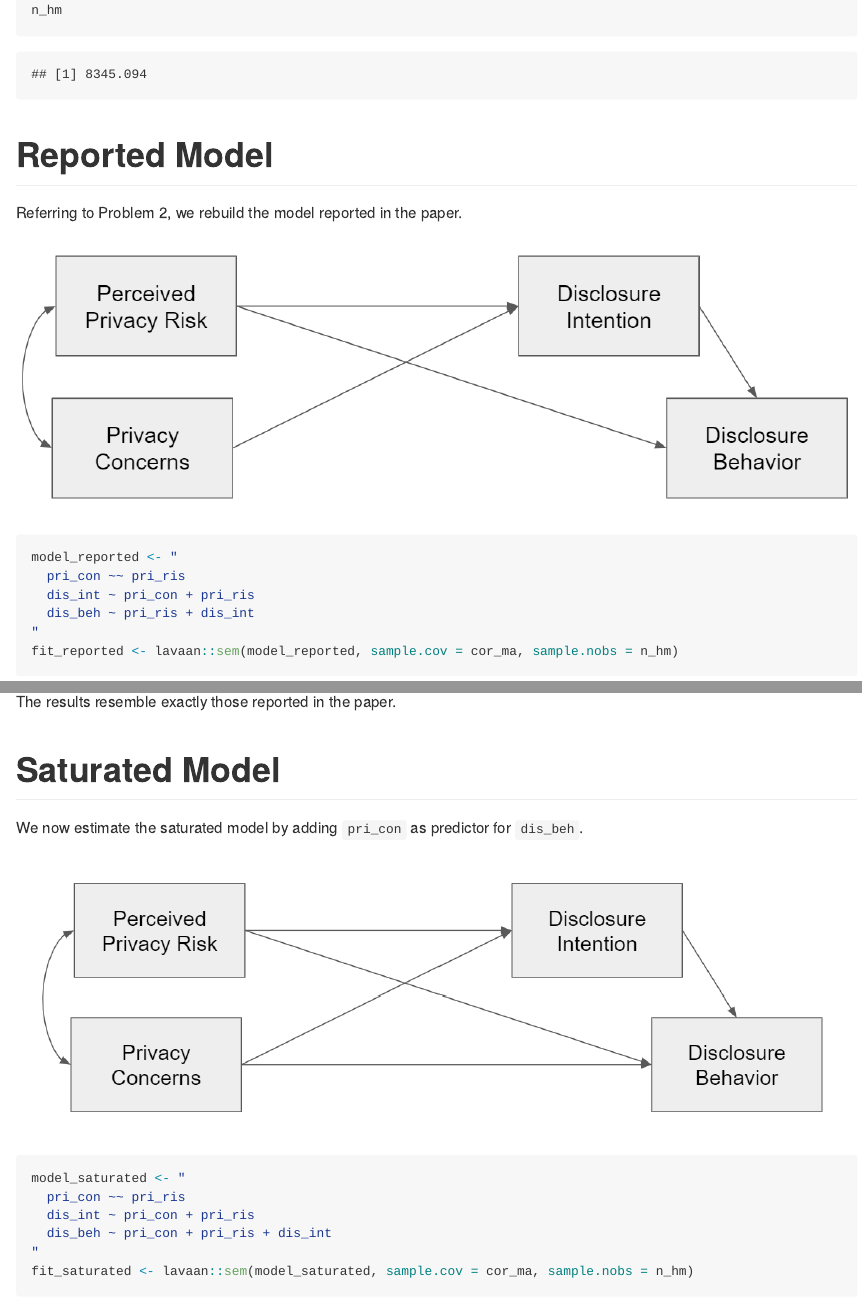
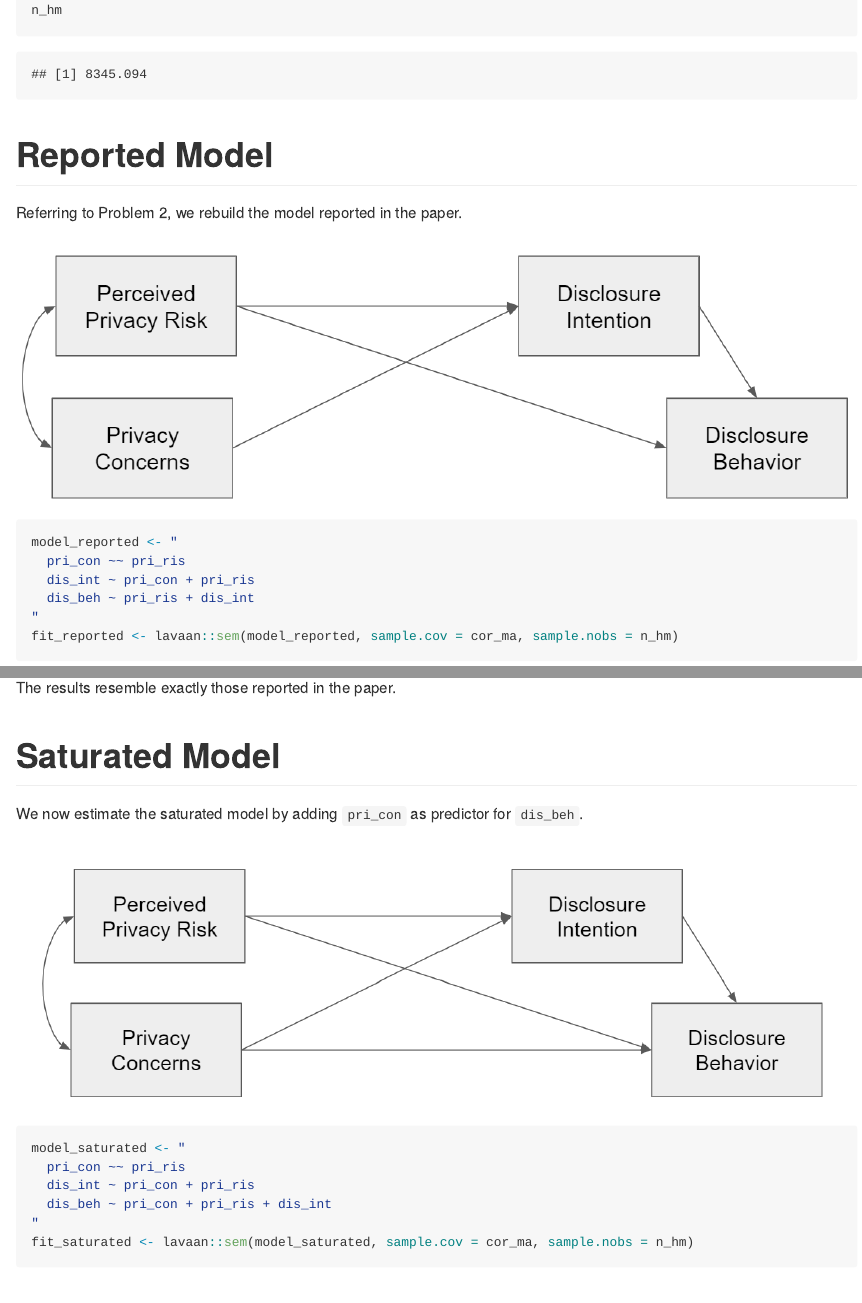
Before and after one commit to tdienlin/comment_privacy_paradox, an R Markdown document (README.rmd): the page in a window 1100 px wide, from 830 px down, and a second part further down, joined at a grey line. The pictures show the output file README.md that the author committed with the source, drawn offline in the style of GitHub.

Commit message:
- implement images differently

````diff
--- a/README.rmd
+++ b/README.rmd
@@ -38,7 +38,7 @@ n_hm
 
 Referring to Problem 2, we rebuild the model reported in the paper.
 
-![](figures/model_reported.png)
+<img src="figures/model_reported.png">
 
 ```{r}
 model_reported <- "
@@ -72,7 +72,7 @@ The results resemble exactly those reported in the paper.
 
 We now estimate the saturated model by adding `pri_con` as predictor for `dis_beh`.
 
-![](figures/model_saturated.png)
+<img src="figures/model_saturated.png">
 
 ```{r}
 model_saturated <- "
````
Also changed, not shown: README.md.
